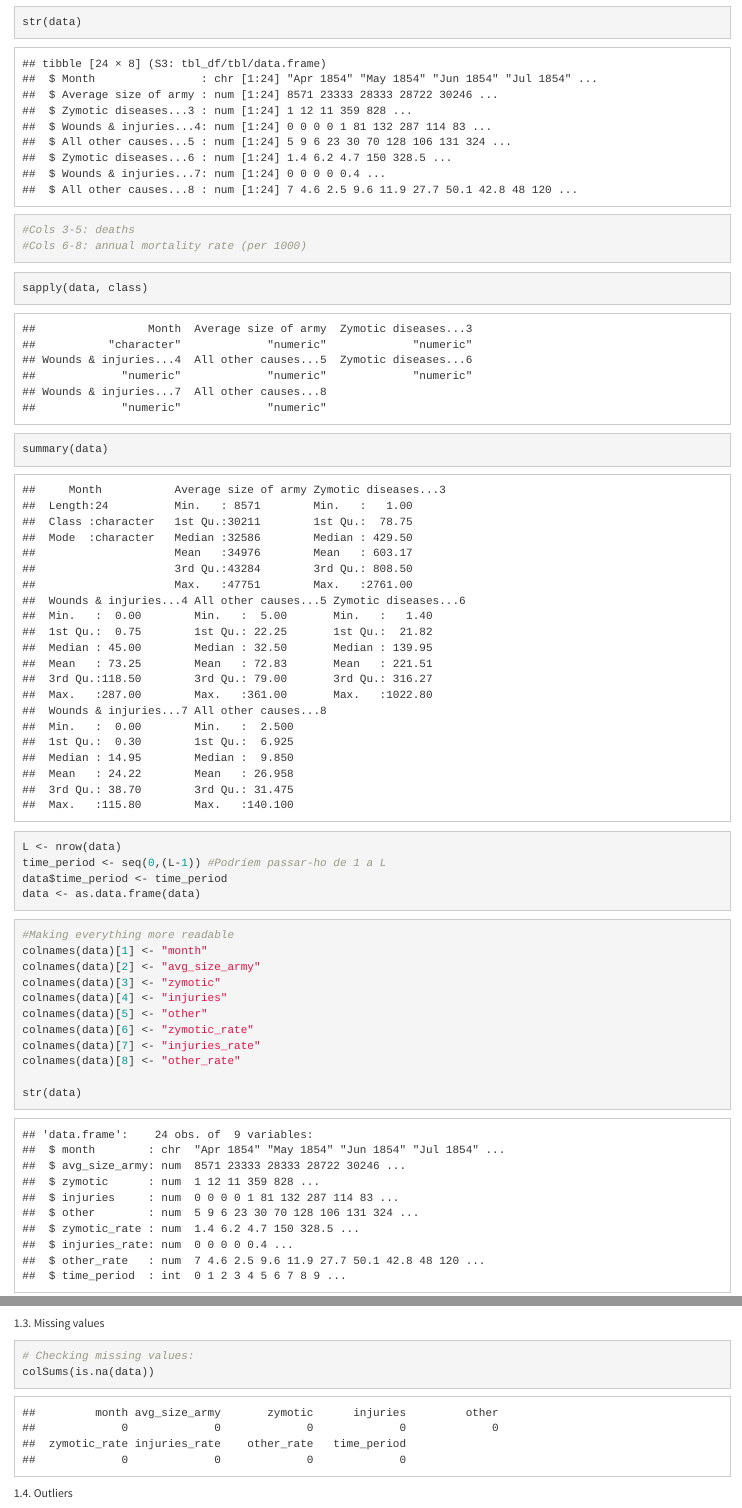
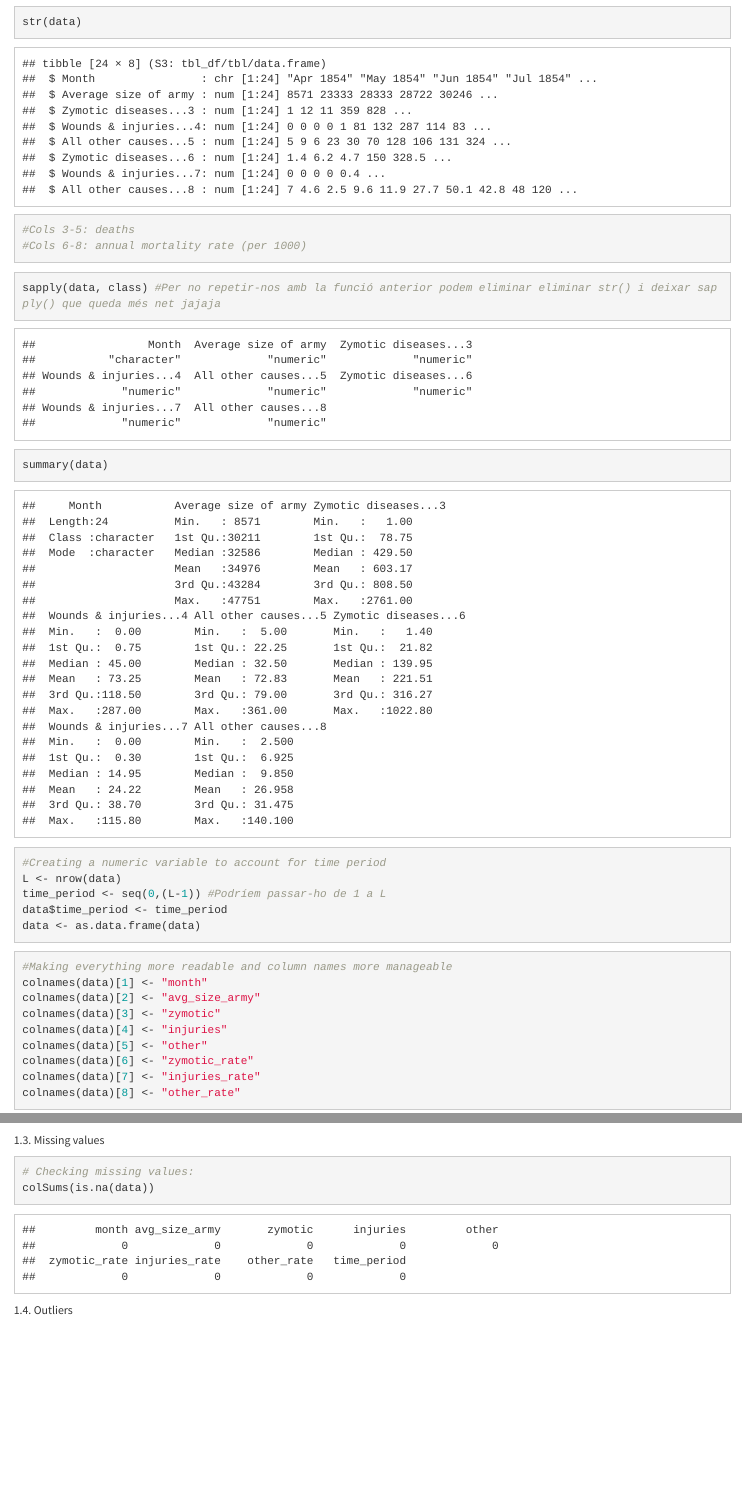
Before and after one commit to lventosa/nightingale-competition, an R Markdown document (report.Rmd): the page in a window 1100 px wide, from 1660 px down, and a second part further down, joined at a grey line. Rendered offline with R 4.5, knitr and Pandoc, with nearby package versions; some code elsewhere in the file could not run offline; common packages that the code uses without loading them are loaded.

Commit message:
mini comentaris

````diff
--- a/idees.txt
+++ b/idees.txt
@@ -15,10 +15,15 @@ Note: La llengua del treball serà anglès.
 Comentaris Extra:
 - Rmd molt bona idea! A mi també em va molt millor per treballar. He passat tot el codi que tenies fins ara al Rmd.
 - Shiny no hi tinc experiència però m'encataria saber-ne, així que és l'excusa perfecte! Exemple: http://bl.ocks.org/kgryte/raw/5926740/
+	- L: Nice!! Doncs podem mirar a veure si val la pena fer algo així amb Shiny si ens en sortim!:)
 - Podem afegir un índex. Comentem a la trucada i anem afegint punts a mesura que avancem amb el treball.
+	- L: Guai!! Veig que amb el que has afegit cobrim bastanta cosa però si en la trucada de dissabte veiem que cal afegir més punts els afegim!
 - No he trobat exactament el que va Fer Nightingale amb les dades. Alguna idea?
+	- L: Jo vaig etar buscant i tampoc res, probablement va mirar de graficar-ho d'alguna manera o fer algo senzill amb les eines que tenia així que tampoc crec que ens deixem res rellevant que ella no fes.
 - Need explanation on this:
 L <- nrow(data)
 time_period <- seq(0,(L-1)) #Podríem passar-ho de 1 a L
 data$time_period <- time_period
 data <- as.data.frame(data)
+
+	- L: Yes! Sorry! Era perquè intento evitar treballar amb les time variables en format date/POSIXct i les passo a una variable numèrica quan puc. Si acostumes a treballar en format date ens podem petar aquesta part. Als plots que vaig fer vaig deixar-ho així però si creeus que en els gràfics queda millor deixar-ho en format data els canviem
--- a/report.Rmd
+++ b/report.Rmd
@@ -85,19 +85,20 @@ str(data)
 #Cols 6-8: annual mortality rate (per 1000)
 ```
 ```{r echo=TRUE, message=FALSE, warning=FALSE}
-sapply(data, class)
+sapply(data, class) #Per no repetir-nos amb la funció anterior podem eliminar eliminar str() i deixar sapply() que queda més net jajaja
 ```
 ```{r echo=TRUE, message=FALSE, warning=FALSE}
 summary(data)
 ```
 ```{r echo=TRUE, message=FALSE, warning=FALSE}
+#Creating a numeric variable to account for time period
 L <- nrow(data)
 time_period <- seq(0,(L-1)) #Podríem passar-ho de 1 a L
 data$time_period <- time_period
 data <- as.data.frame(data)
 ```
 ```{r echo=TRUE, message=FALSE, warning=FALSE}
-#Making everything more readable
+#Making everything more readable and column names more manageable
 colnames(data)[1] <- "month"
 colnames(data)[2] <- "avg_size_army"
 colnames(data)[3] <- "zymotic"
@@ -106,8 +107,6 @@ colnames(data)[5] <- "other"
 colnames(data)[6] <- "zymotic_rate"
 colnames(data)[7] <- "injuries_rate"
 colnames(data)[8] <- "other_rate"
-
-str(data)
 ```
 
 1.1. Analysis of qualitative variables & graphic representation
````
Also changed, not shown: report_files/figure-html/unnamed-chunk-12-1.png (added), report_files/figure-html/unnamed-chunk-12-2.png (added), report_files/figure-html/unnamed-chunk-12-3.png (added), report_files/figure-html/unnamed-chunk-20-1.png (added), report_files/figure-html/unnamed-chunk-21-1.png (added), report.Rmd (4 more changed lines), 1 other file.
